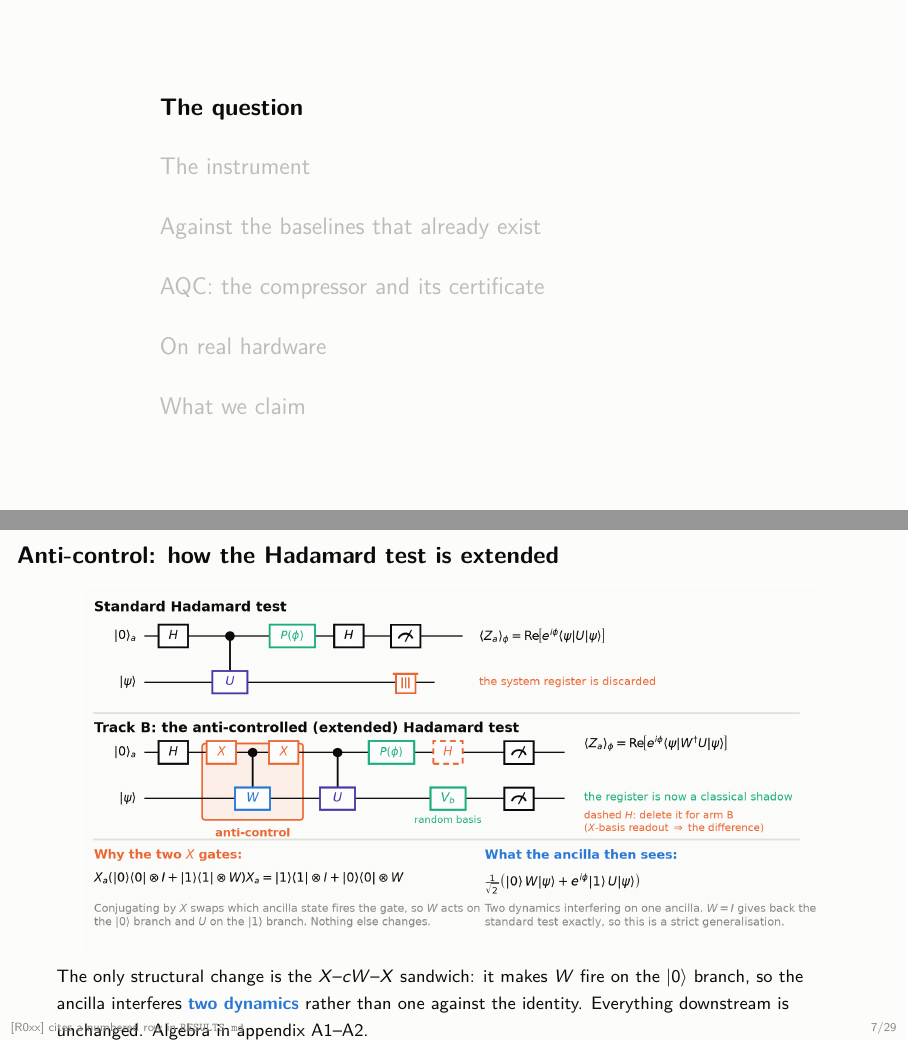
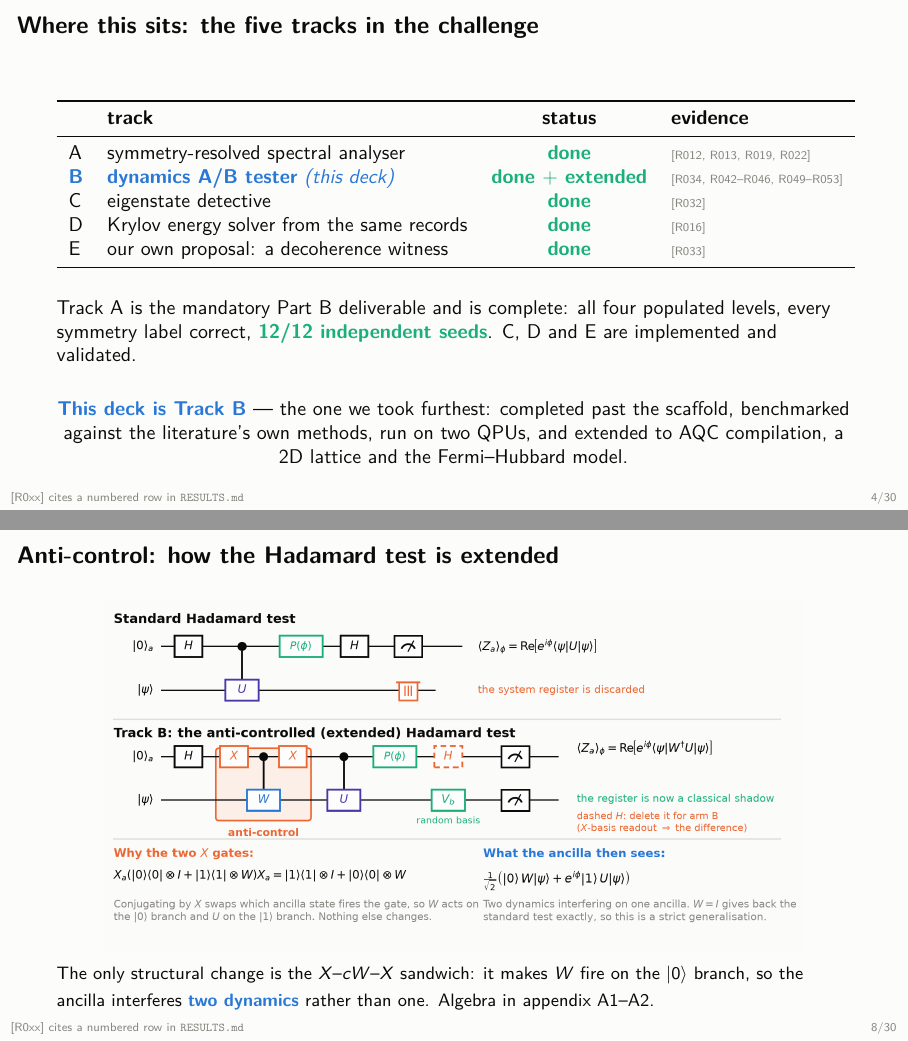
Before and after one commit to mnsh0409/Qiskit-Hackathon-2026, LaTeX slides (deck/trackb.tex): pages 4 and 7 of 29 before the commit and pages 4 and 8 of 30 after it, joined at a grey line. Compiled offline with pdfLaTeX.

Commit message:
trackb deck: add a tracks overview up front, fix the p.7 footer collision
New slide 4 'Where this sits: the five tracks in the challenge' -- the deck
opened straight into Track B with no indication that the other four exist or
were done. Table lists A-E with status and evidence rows, Track B highlighted in
blue as 'this deck'. Track assignments checked against the notebook's own
scaffold text and our RESULTS rows rather than recalled: A = symmetry-resolved
spectral analyser (the mandatory Part B, R012/R013/R019/R022), B = dynamics A/B
tester, C = eigenstate detective (R032), D = Krylov energy solver from the same
records (R016), E = own proposal, our decoherence witness (R033).

Fixed the reported p.7 overlap: on the anti-control slide the caption's last
line ran into the footer legend. Figure 0.93 -> 0.88 linewidth and the caption
trimmed by a clause. (That slide is p.8 now, after the insertion.)

Used \hl rather than \rowcolor for the Track B row -- rowcolor needs colortbl,
and shading it with the background colour would have been invisible anyway.

Deck is 30 pages; one 3.35pt vbox notice remains on the claims slide, verified
sub-visual against the rendered page.

```diff
--- a/deck/trackb.tex
+++ b/deck/trackb.tex
@@ -100,6 +100,36 @@ and a way to certify the result from its own garbage}
   (slide~\ref{slide:hw}). \src{R044}}
 \end{frame}
 
+\begin{frame}{Where this sits: the five tracks in the challenge}
+  \small
+  \begin{center}
+  \begin{tabular}{llcl}
+    \toprule
+    & \textbf{track} & \textbf{status} & \textbf{evidence}\\
+    \midrule
+    A & symmetry-resolved spectral analyser & \good{done} & \src{R012, R013, R019, R022}\\
+    \hl{B} & \hl{dynamics A/B tester} {\color{blueA}\emph{(this deck)}}
+      & \good{done $+$ extended} & \src{R034, R042--R046, R049--R053}\\
+    C & eigenstate detective & \good{done} & \src{R032}\\
+    D & Krylov energy solver from the same records & \good{done} & \src{R016}\\
+    E & our own proposal: a decoherence witness & \good{done} & \src{R033}\\
+    \bottomrule
+  \end{tabular}
+  \end{center}
+  \medskip
+
+  Track A is the mandatory Part B deliverable and is complete: all four populated levels,
+  every symmetry label correct, \good{12/12 independent seeds}. C, D and E are implemented
+  and validated.
+  \medskip
+
+  \begin{center}
+  \hl{This deck is Track B} --- the one we took furthest: completed past the scaffold,
+  benchmarked against the literature's own methods, run on two QPUs, and extended to
+  AQC compilation, a 2D lattice and the Fermi--Hubbard model.
+  \end{center}
+\end{frame}
+
 % ==================================================================
 \section{The question}
 
@@ -142,12 +172,12 @@ and a way to certify the result from its own garbage}
 \begin{frame}{Anti-control: how the Hadamard test is extended}
   \vspace{-1mm}
   \begin{center}
-    \includegraphics[width=0.93\linewidth]{fig_tb_anticontrol.png}
+    \includegraphics[width=0.88\linewidth]{fig_tb_anticontrol.png}
   \end{center}
-  \vspace{-2mm}
+  \vspace{-3mm}
   {\footnotesize The only structural change is the $X$--$cW$--$X$ sandwich: it makes $W$ fire
-  on the $|0\rangle$ branch, so the ancilla interferes \hl{two dynamics} rather than one
-  against the identity. Everything downstream is unchanged. Algebra in appendix A1--A2.}
+  on the $|0\rangle$ branch, so the ancilla interferes \hl{two dynamics} rather than one.
+  Algebra in appendix A1--A2.}
 \end{frame}
 
 \begin{frame}{Track B: anti-controlled Hadamard test}
```
Also changed, not shown: deck/trackb.pdf.
